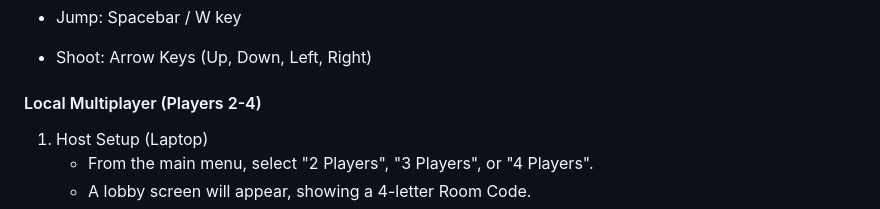
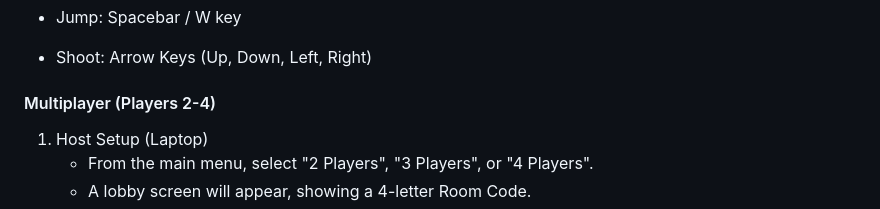
Before and after one commit to GiuseppeSpathis/arcade-action-game, a Markdown page: README.md, the part around the change. GitHub-like rendering.

```diff
--- a/README.md
+++ b/README.md
@@ -30,7 +30,7 @@ Goal: Survive as long as possible to reach higher levels! When you complete a le
 
 - Shoot: Arrow Keys (Up, Down, Left, Right)
 
-#### Local Multiplayer (Players 2-4)
+#### Multiplayer (Players 2-4)
 1. Host Setup (Laptop)
    - From the main menu, select "2 Players", "3 Players", or "4 Players".
    - A lobby screen will appear, showing a 4-letter Room Code.
```
